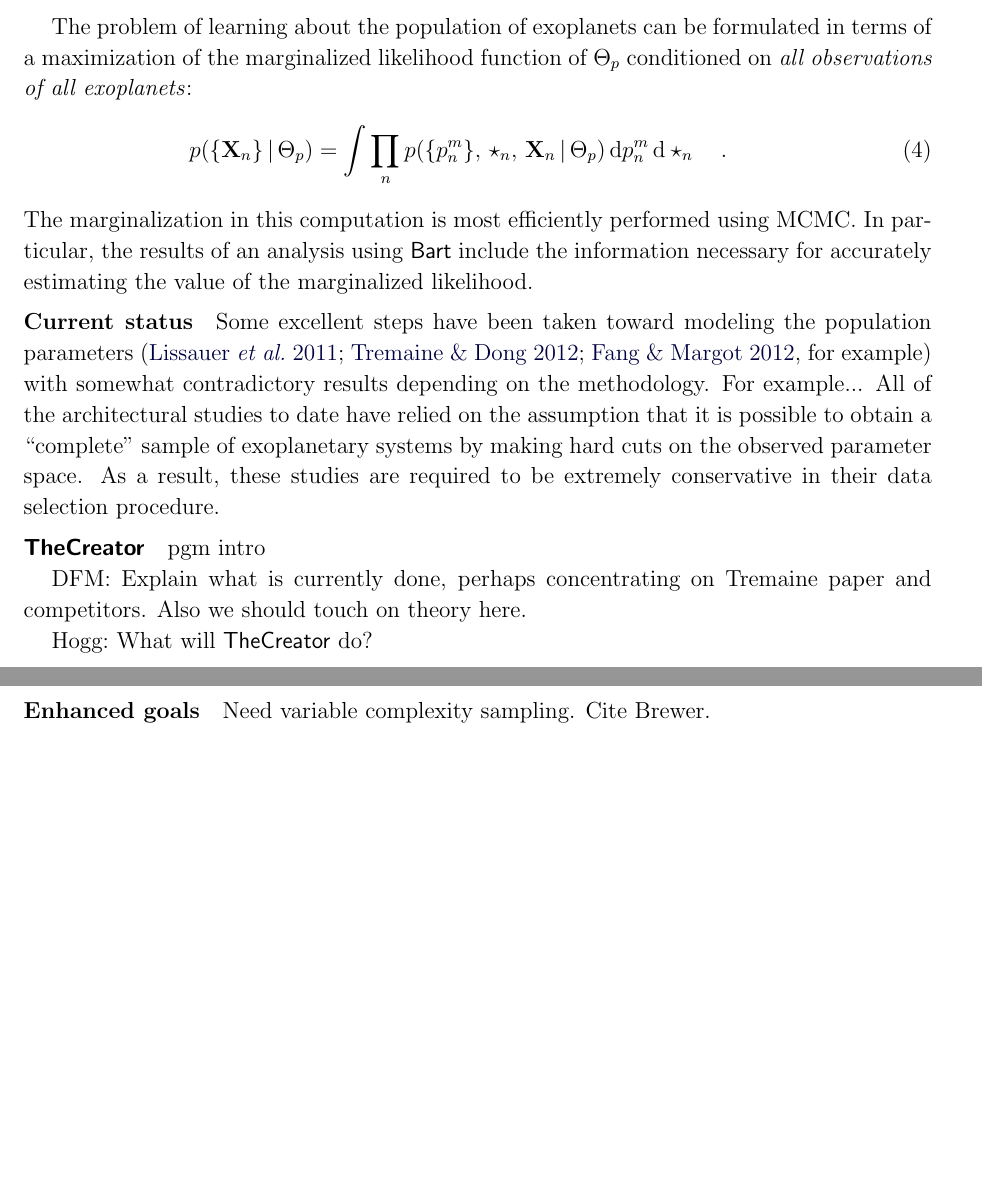
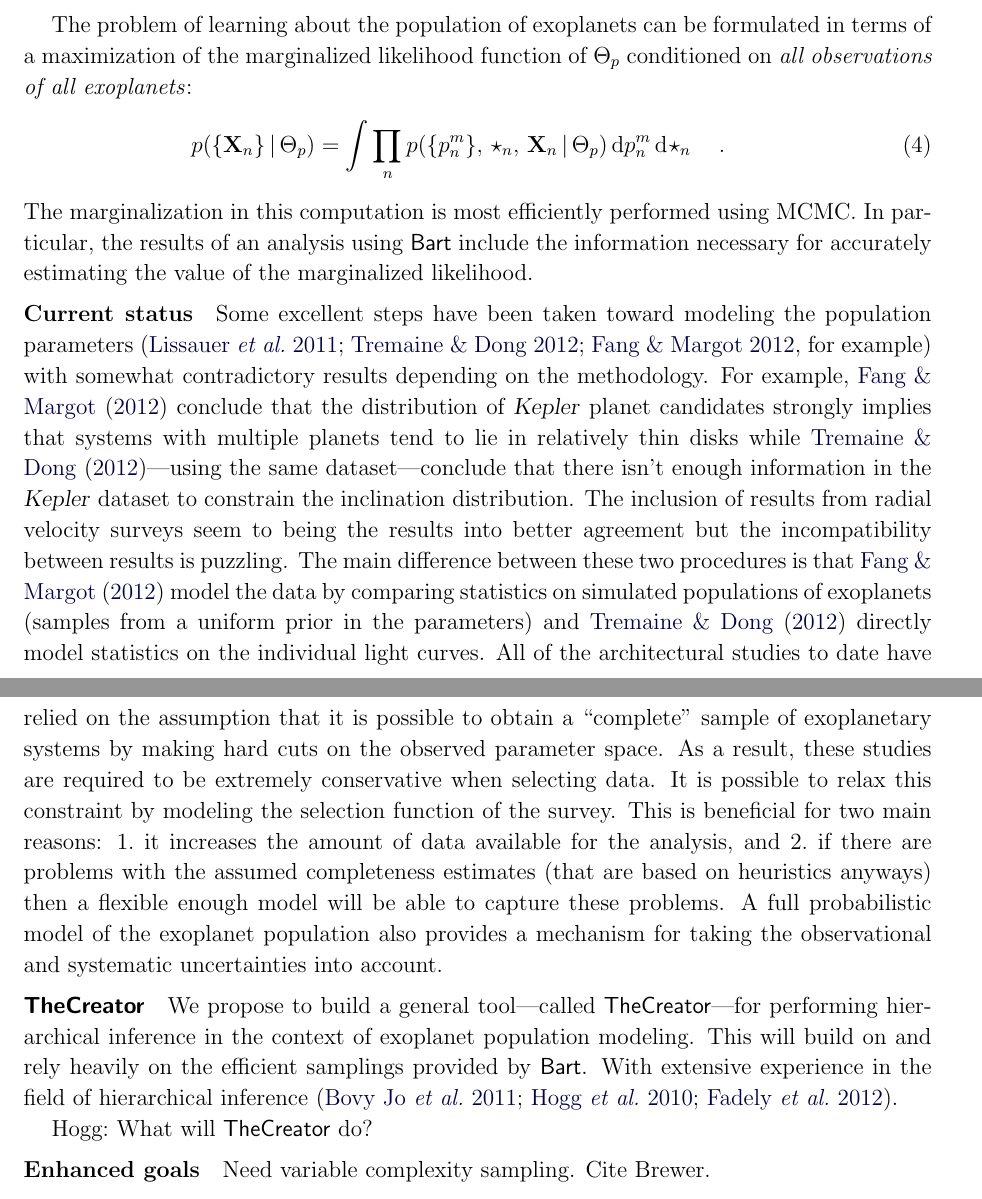
Before and after one commit to davidwhogg/smartcard, a LaTeX paper (document/description.tex): two parts of pages 13 and 14 of 16 before the commit and two parts of pages 13 and 14 of 17 after it, joined at a grey line, cut so that both start at the same text, the shorter picture padded with empty space. Compiled offline with pdfLaTeX.

Commit message:
Adding hierarchical references

```diff
--- a/document/description.tex
+++ b/document/description.tex
@@ -711,7 +711,7 @@ $\Theta_p$ conditioned on \emph{all observations of all exoplanets}:
 \begin{eqnarray}
 p(\{\mathbf{X}_n\}\,|\,\Theta_p) = \int \prod_{n}
 p(\{p_n^m\},\,\star_n,\,\mathbf{X}_n\,|\,\Theta_p)
-\dd p_n^m \dd \star_n\quad.
+\dd p_n^m \dd\!\star_n\quad.
 \end{eqnarray}
 The marginalization in this computation is most efficiently performed using
 MCMC.
@@ -723,25 +723,44 @@ necessary for accurately estimating the value of the marginalized likelihood.
 Some excellent steps have been taken toward modeling the population
 parameters \citep[][for example]{lissauer,tremaine,fang} with somewhat
 contradictory results depending on the methodology.
-For example...
+For example, \citet{fang} conclude that the distribution of \Kepler\ planet
+candidates strongly implies that systems with multiple planets tend to lie in
+relatively thin disks while \citet{tremaine}---using the same
+dataset---conclude that there isn't enough information in the \Kepler\ dataset
+to constrain the inclination distribution.
+The inclusion of results from radial velocity surveys seem to being the
+results into better agreement but the incompatibility between results is
+puzzling.
+The main difference between these two procedures is that \citet{fang} model
+the data by comparing statistics on simulated populations of exoplanets
+ (samples from a uniform prior in the parameters) and \citet{tremaine}
+directly model statistics on the individual light curves.
 All of the architectural studies to date have relied on the assumption that it
 is possible to obtain a ``complete'' sample of exoplanetary systems by making
 hard cuts on the observed parameter space.
-As a result, these studies are required to be extremely conservative in their
-data selection procedure.
+As a result, these studies are required to be extremely conservative when
+selecting data.
+It is possible to relax this constraint by modeling the selection function of
+the survey.
+This is beneficial for two main reasons: 1.\ it increases the amount of data
+available for the analysis, and 2.\ if there are problems with the assumed
+completeness estimates (that are based on heuristics anyways) then a flexible
+enough model will be able to capture these problems.
+A full probabilistic model of the exoplanet population also provides a
+mechanism for taking the observational and systematic uncertainties into
+account.
 
 
 \paragraph{\TheCreator}
-
-
-
-
-pgm intro
-
-DFM:\  Explain what is currently done, perhaps concentrating on Tremaine
-paper and competitors.  Also we should touch on theory here.
+We propose to build a general tool---called \TheCreator---for performing
+hierarchical inference in the context of exoplanet population modeling.
+This will build on and rely heavily on the efficient samplings provided by
+\Bart.
+With extensive experience in the field of hierarchical inference
+\citep{xd,hogg-ecc,stargal}.
 
 Hogg:\  What will \TheCreator\ do?
+
 
 \paragraph{Enhanced goals}
 Need variable complexity sampling. Cite Brewer.
```
Also changed, not shown: document/description.tex (10 more changed lines).
